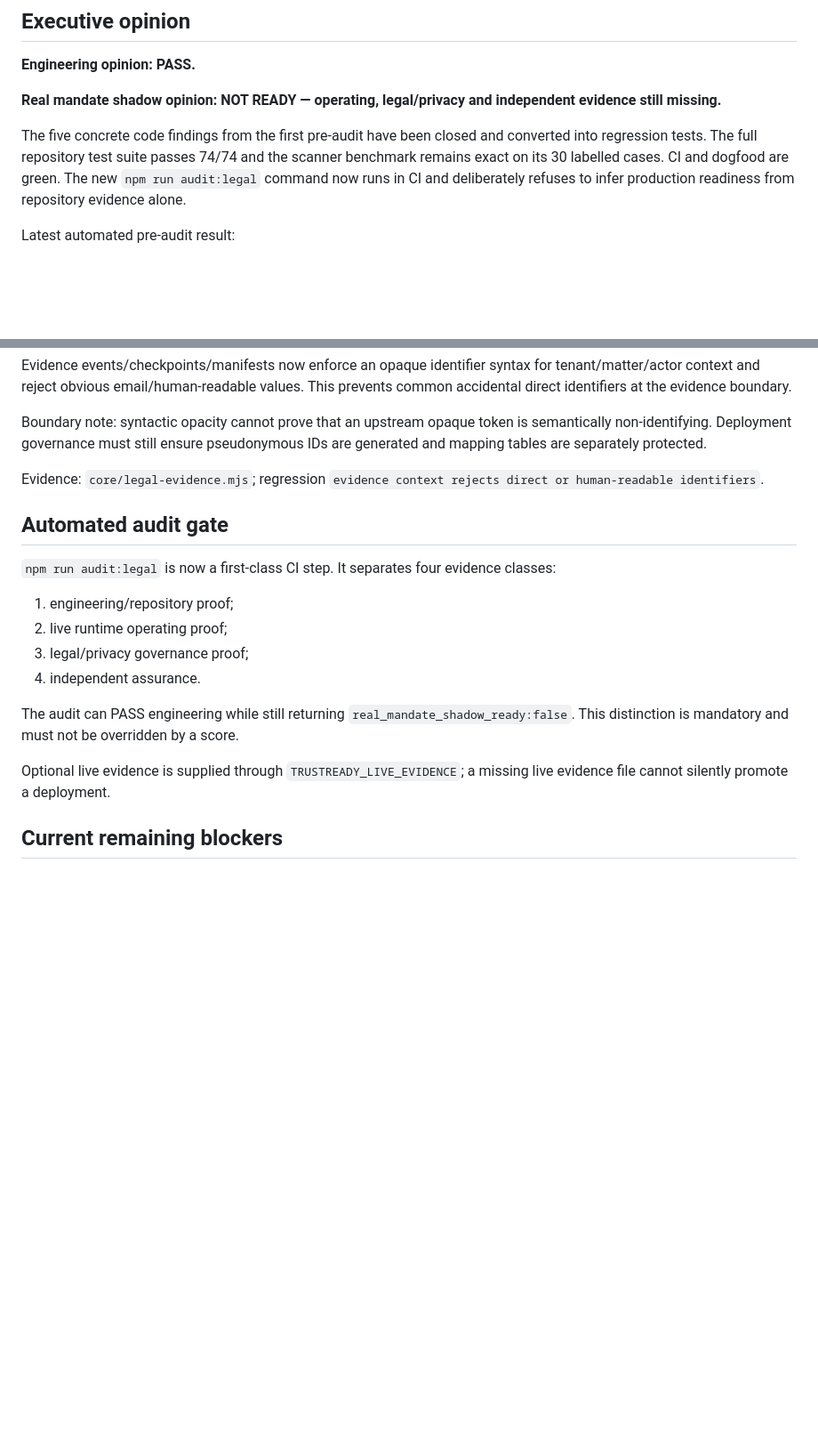
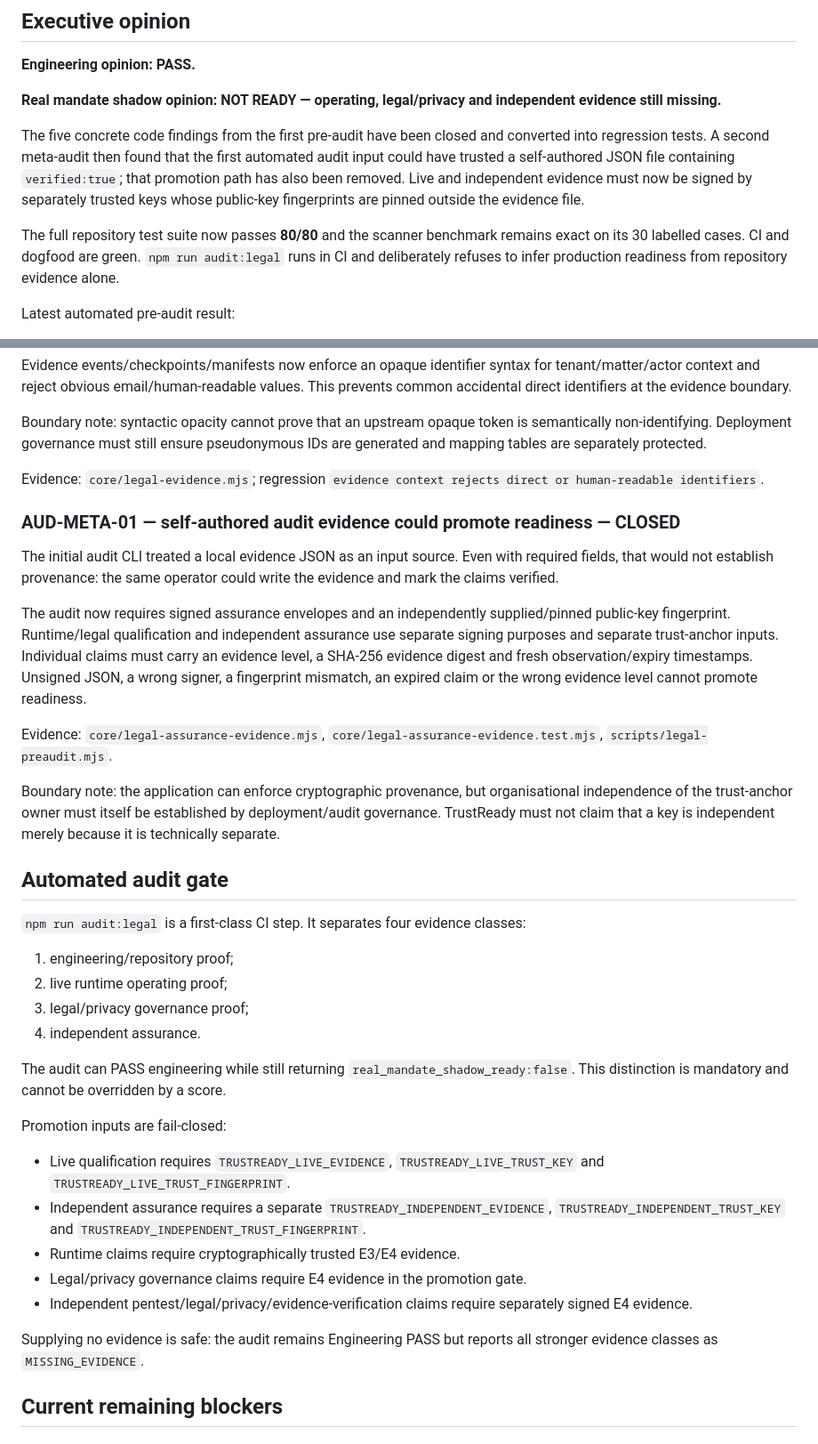
Before and after one commit to mikelninh/trustready, a Markdown page: architecture/legal-pre-audit-v2-2026-09-02.md, 2 parts joined by grey strips. Shown at 89% size. GitHub-like rendering; blank space fills up the shorter version.

Commit message:
Harden re-audit evidence trust model

```diff
--- a/architecture/legal-pre-audit-v2-2026-09-02.md
+++ b/architecture/legal-pre-audit-v2-2026-09-02.md
@@ -10,7 +10,9 @@ Auditor stance: adversarial pre-audit / readiness assessment. This is not indepe
 
 **Real mandate shadow opinion: NOT READY — operating, legal/privacy and independent evidence still missing.**
 
-The five concrete code findings from the first pre-audit have been closed and converted into regression tests. The full repository test suite passes 74/74 and the scanner benchmark remains exact on its 30 labelled cases. CI and dogfood are green. The new `npm run audit:legal` command now runs in CI and deliberately refuses to infer production readiness from repository evidence alone.
+The five concrete code findings from the first pre-audit have been closed and converted into regression tests. A second meta-audit then found that the first automated audit input could have trusted a self-authored JSON file containing `verified:true`; that promotion path has also been removed. Live and independent evidence must now be signed by separately trusted keys whose public-key fingerprints are pinned outside the evidence file.
+
+The full repository test suite now passes **80/80** and the scanner benchmark remains exact on its 30 labelled cases. CI and dogfood are green. `npm run audit:legal` runs in CI and deliberately refuses to infer production readiness from repository evidence alone.
 
 Latest automated pre-audit result:
 
@@ -60,18 +62,36 @@ Boundary note: syntactic opacity cannot prove that an upstream opaque token is s
 
 Evidence: `core/legal-evidence.mjs`; regression `evidence context rejects direct or human-readable identifiers`.
 
+### AUD-META-01 — self-authored audit evidence could promote readiness — CLOSED
+
+The initial audit CLI treated a local evidence JSON as an input source. Even with required fields, that would not establish provenance: the same operator could write the evidence and mark the claims verified.
+
+The audit now requires signed assurance envelopes and an independently supplied/pinned public-key fingerprint. Runtime/legal qualification and independent assurance use separate signing purposes and separate trust-anchor inputs. Individual claims must carry an evidence level, a SHA-256 evidence digest and fresh observation/expiry timestamps. Unsigned JSON, a wrong signer, a fingerprint mismatch, an expired claim or the wrong evidence level cannot promote readiness.
+
+Evidence: `core/legal-assurance-evidence.mjs`, `core/legal-assurance-evidence.test.mjs`, `scripts/legal-preaudit.mjs`.
+
+Boundary note: the application can enforce cryptographic provenance, but organisational independence of the trust-anchor owner must itself be established by deployment/audit governance. TrustReady must not claim that a key is independent merely because it is technically separate.
+
 ## Automated audit gate
 
-`npm run audit:legal` is now a first-class CI step. It separates four evidence classes:
+`npm run audit:legal` is a first-class CI step. It separates four evidence classes:
 
 1. engineering/repository proof;
 2. live runtime operating proof;
 3. legal/privacy governance proof;
 4. independent assurance.
 
-The audit can PASS engineering while still returning `real_mandate_shadow_ready:false`. This distinction is mandatory and must not be overridden by a score.
+The audit can PASS engineering while still returning `real_mandate_shadow_ready:false`. This distinction is mandatory and cannot be overridden by a score.
 
-Optional live evidence is supplied through `TRUSTREADY_LIVE_EVIDENCE`; a missing live evidence file cannot silently promote a deployment.
+Promotion inputs are fail-closed:
+
+- Live qualification requires `TRUSTREADY_LIVE_EVIDENCE`, `TRUSTREADY_LIVE_TRUST_KEY` and `TRUSTREADY_LIVE_TRUST_FINGERPRINT`.
+- Independent assurance requires a separate `TRUSTREADY_INDEPENDENT_EVIDENCE`, `TRUSTREADY_INDEPENDENT_TRUST_KEY` and `TRUSTREADY_INDEPENDENT_TRUST_FINGERPRINT`.
+- Runtime claims require cryptographically trusted E3/E4 evidence.
+- Legal/privacy governance claims require E4 evidence in the promotion gate.
+- Independent pentest/legal/privacy/evidence-verification claims require separately signed E4 evidence.
+
+Supplying no evidence is safe: the audit remains Engineering PASS but reports all stronger evidence classes as `MISSING_EVIDENCE`.
 
 ## Current remaining blockers
 
```
Also changed, not shown: other parts of architecture/legal-pre-audit-v2-2026-09-02.md (+4 -3 lines).
